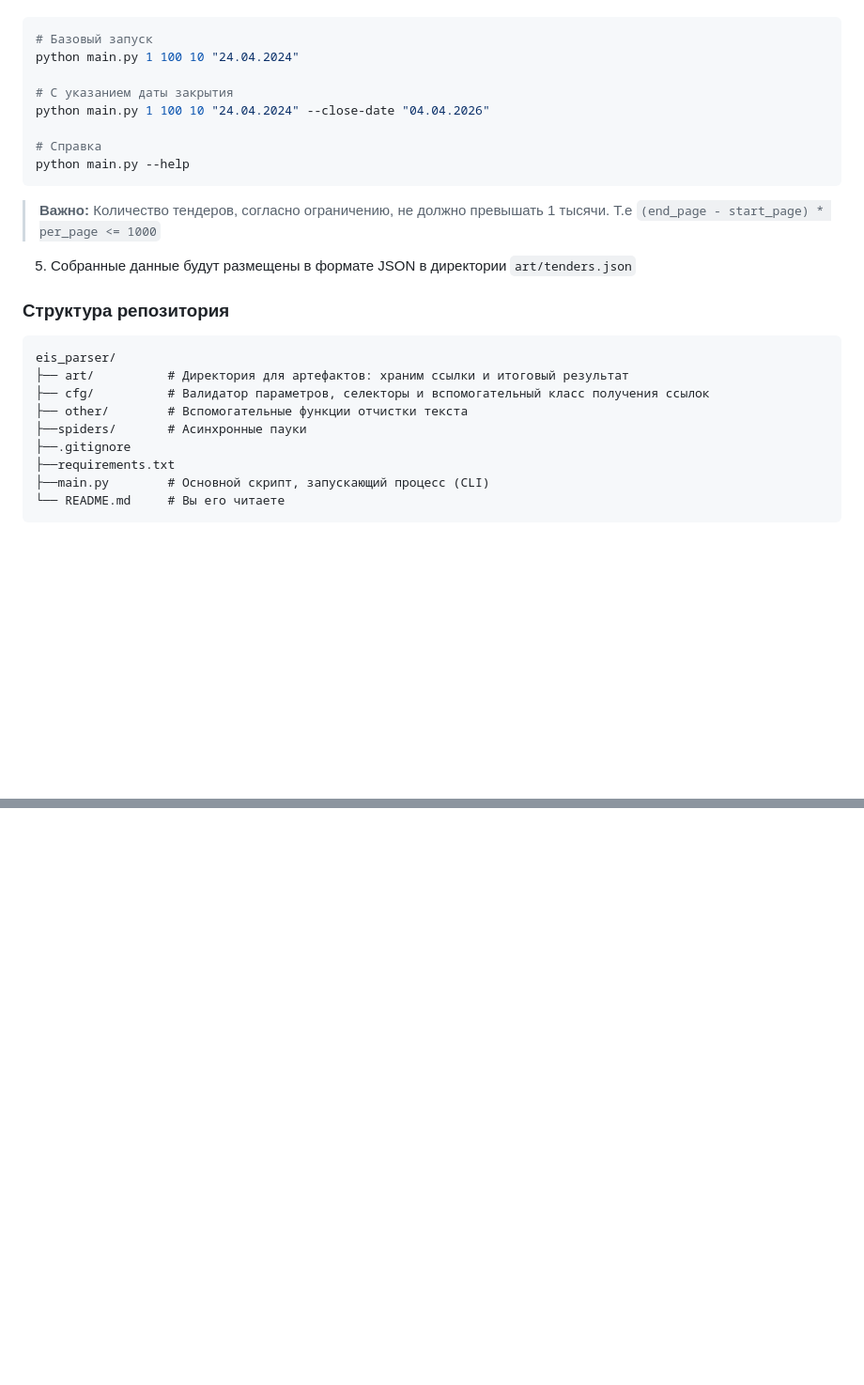
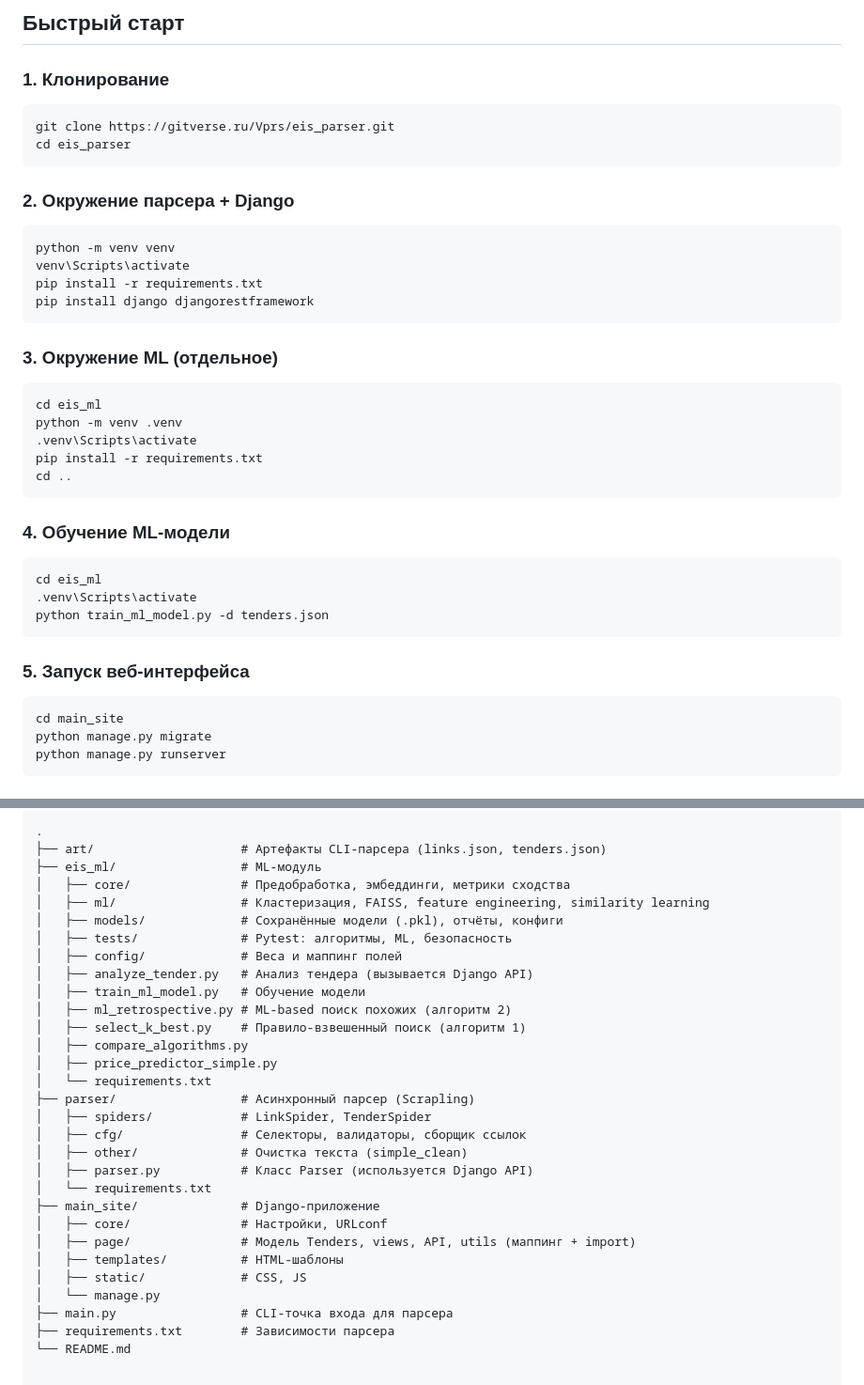
Before and after one commit to BruhWhyMeHaveNoIdea/eis_site, a Markdown page: README.md, 2 parts joined by grey strips. Shown at 94% size. Drawn GitHub-style; blank space fills up the shorter version.

````diff
--- a/README.md
+++ b/README.md
@@ -64,28 +147,38 @@ python main.py <start_page> <end_page> <per_page> <pub_date> [--close-date <clos
+## Быстрый старт
+
+### 1. Клонирование
 ```bash
-# Базовый запуск
-python main.py 1 100 10 "24.04.2024"
-
-# С указанием даты закрытия
-python main.py 1 100 10 "24.04.2024" --close-date "04.04.2026"
-
-# Справка
-python main.py --help
+git clone https://gitverse.ru/Vprs/eis_parser.git
+cd eis_parser
 ```
 
-> **Важно:** Количество тендеров, согласно ограничению, не должно превышать 1 тысячи.
-> Т.е `(end_page - start_page) * per_page <= 1000`
+### 2. Окружение парсера + Django
+```bash
+python -m venv venv
+venv\Scripts\activate
+pip install -r requirements.txt
+pip install django djangorestframework
+```
 
-5. Собранные данные будут размещены в формате JSON в директории `art/tenders.json`
+### 3. Окружение ML (отдельное)
+```bash
+cd eis_ml
+python -m venv .venv
+.venv\Scripts\activate
+pip install -r requirements.txt
+cd ..
+```
 
-### Структура репозитория
+### 4. Обучение ML-модели
+```bash
+cd eis_ml
+.venv\Scripts\activate
+python train_ml_model.py -d tenders.json
 ```
-eis_parser/
-├── art/          # Директория для артефактов: храним ссылки и итоговый результат
-├── cfg/          # Валидатор параметров, селекторы и вспомогательный класс получения ссылок
-├── other/        # Вспомогательные функции отчистки текста
-├──spiders/       # Асинхронные пауки
-├──.gitignore
-├──requirements.txt
-├──main.py        # Основной скрипт, запускающий процесс (CLI)
-└── README.md     # Вы его читаете
+
+### 5. Запуск веб-интерфейса
+```bash
+cd main_site
+python manage.py migrate
+python manage.py runserver
 ```
@@ -130 +195,31 @@ flowchart TD
 ```
+.
+├── art/                    # Артефакты CLI-парсера (links.json, tenders.json)
+├── eis_ml/                 # ML-модуль
+│   ├── core/               # Предобработка, эмбеддинги, метрики сходства
+│   ├── ml/                 # Кластеризация, FAISS, feature engineering, similarity learning
+│   ├── models/             # Сохранённые модели (.pkl), отчёты, конфиги
+│   ├── tests/              # Pytest: алгоритмы, ML, безопасность
+│   ├── config/             # Веса и маппинг полей
+│   ├── analyze_tender.py   # Анализ тендера (вызывается Django API)
+│   ├── train_ml_model.py   # Обучение модели
+│   ├── ml_retrospective.py # ML-based поиск похожих (алгоритм 2)
+│   ├── select_k_best.py    # Правило-взвешенный поиск (алгоритм 1)
+│   ├── compare_algorithms.py
+│   ├── price_predictor_simple.py
+│   └── requirements.txt
+├── parser/                 # Асинхронный парсер (Scrapling)
+│   ├── spiders/            # LinkSpider, TenderSpider
+│   ├── cfg/                # Селекторы, валидаторы, сборщик ссылок
+│   ├── other/              # Очистка текста (simple_clean)
+│   ├── parser.py           # Класс Parser (используется Django API)
+│   └── requirements.txt
+├── main_site/              # Django-приложение
+│   ├── core/               # Настройки, URLconf
+│   ├── page/               # Модель Tenders, views, API, utils (маппинг + import)
+│   ├── templates/          # HTML-шаблоны
+│   ├── static/             # CSS, JS
+│   └── manage.py
+├── main.py                 # CLI-точка входа для парсера
+├── requirements.txt        # Зависимости парсера
+└── README.md
````
Also changed, not shown: other parts of README.md (+136 -81 lines).
